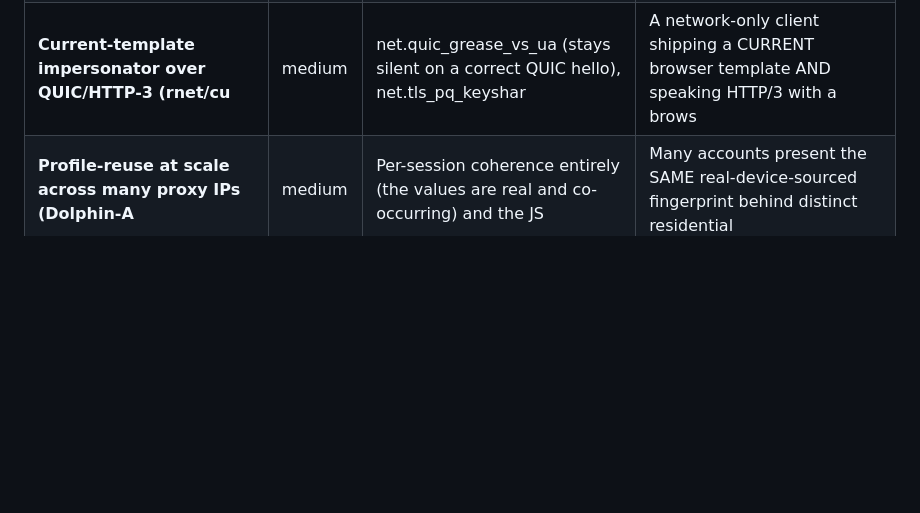
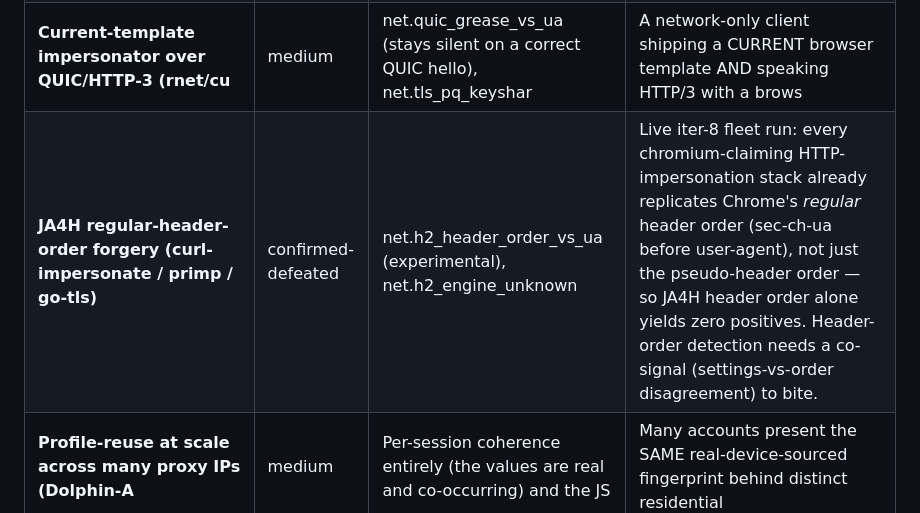
Before and after one commit to datascry/kitsune, a Markdown page: docs/evasion-catalog.md, the part around the change. Rendered like a GitHub page; blank space fills up the shorter version.

Commit message:
docs(evaders): record JA4H header-order forgery as confirmed-defeated (iter 8 finding)

```diff
--- a/docs/evasion-catalog.md
+++ b/docs/evasion-catalog.md
@@ -36,6 +36,7 @@ Counts: already-have **19**, add-as-evader **6**, frontier **9**, white-box **6*
 | **Prevalence/likelihood evasion — statistically-improbabl** | high | NOTHING in the registry — every Kitsune rule is a hard not_equal/present/thresho | A generator (BrowserForge/Scrapfly) samples a field combo that violates no hard coherence  |
 | **Real-OS-cursor injection (xdotool / bezmouse / pyHM dri** | medium | bh.synthetic_no_coalesced (the structural exit findings.md relied on — real hard | Drives the real OS cursor so events are OS-trusted (isTrusted=true) and flow through the r |
 | **Current-template impersonator over QUIC/HTTP-3 (rnet/cu** | medium | net.quic_grease_vs_ua (stays silent on a correct QUIC hello), net.tls_pq_keyshar | A network-only client shipping a CURRENT browser template AND speaking HTTP/3 with a brows |
+| **JA4H regular-header-order forgery (curl-impersonate / primp / go-tls)** | confirmed-defeated | net.h2_header_order_vs_ua (experimental), net.h2_engine_unknown | Live iter-8 fleet run: every chromium-claiming HTTP-impersonation stack already replicates Chrome's *regular* header order (sec-ch-ua before user-agent), not just the pseudo-header order — so JA4H header order alone yields zero positives. Header-order detection needs a co-signal (settings-vs-order disagreement) to bite. |
 | **Profile-reuse at scale across many proxy IPs (Dolphin-A** | medium | Per-session coherence entirely (the values are real and co-occurring) and the JS | Many accounts present the SAME real-device-sourced fingerprint behind distinct residential |
 | **Scroll/intent-sequence absence (DataDome 2025 intent-ba** | medium | Nothing — the collector does not capture scroll/intent (landscape.md lists this  | A bot that fills forms / clicks without the scroll, focus, hover, and intent-event streams |
 | **Canvas-noise prediction / separation attack (Breaking t** | low | Evasion side: cross-session canvas tracking. For us the inverse — a detector tec | Recovers the true canvas or proves noise was applied by exploiting predictability of Brave |
```
